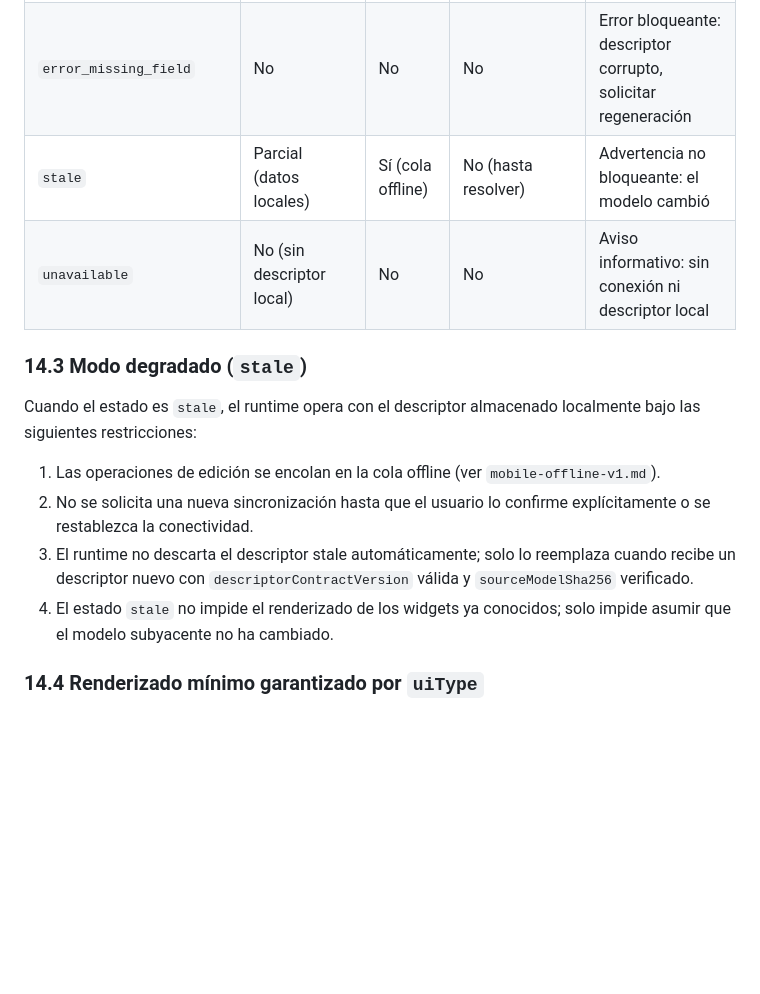
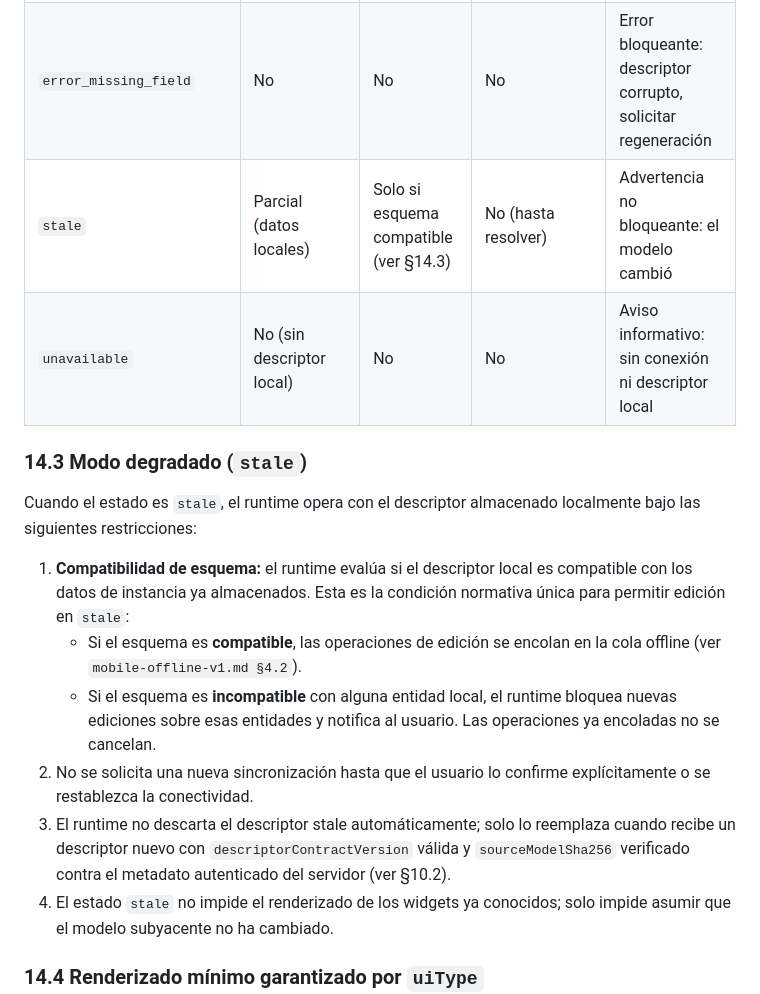
Before and after one commit to bertholacosta/primer-parcial-sw1, a Markdown page: docs/contracts/flutter-descriptor-v1.md, the part around the change. GitHub-like rendering; blank space fills up the shorter version.

```diff
--- a/docs/contracts/flutter-descriptor-v1.md
+++ b/docs/contracts/flutter-descriptor-v1.md
@@ -445,16 +445,18 @@ El runtime Flutter gestiona el descriptor mediante los siguientes estados bien d
 | `ready` | Completo | Sí | Sí | Ninguno (operación normal) |
 | `error_contract_mismatch` | No | No | No | Error bloqueante: solicitar actualización de la app |
 | `error_missing_field` | No | No | No | Error bloqueante: descriptor corrupto, solicitar regeneración |
-| `stale` | Parcial (datos locales) | Sí (cola offline) | No (hasta resolver) | Advertencia no bloqueante: el modelo cambió |
+| `stale` | Parcial (datos locales) | Solo si esquema compatible (ver §14.3) | No (hasta resolver) | Advertencia no bloqueante: el modelo cambió |
 | `unavailable` | No (sin descriptor local) | No | No | Aviso informativo: sin conexión ni descriptor local |
 
 ### 14.3 Modo degradado (`stale`)
 
 Cuando el estado es `stale`, el runtime opera con el descriptor almacenado localmente bajo las siguientes restricciones:
 
-1. Las operaciones de edición se encolan en la cola offline (ver `mobile-offline-v1.md`).
+1. **Compatibilidad de esquema:** el runtime evalúa si el descriptor local es compatible con los datos de instancia ya almacenados. Esta es la condición normativa única para permitir edición en `stale`:
+   - Si el esquema es **compatible**, las operaciones de edición se encolan en la cola offline (ver `mobile-offline-v1.md §4.2`).
+   - Si el esquema es **incompatible** con alguna entidad local, el runtime bloquea nuevas ediciones sobre esas entidades y notifica al usuario. Las operaciones ya encoladas no se cancelan.
 2. No se solicita una nueva sincronización hasta que el usuario lo confirme explícitamente o se restablezca la conectividad.
-3. El runtime no descarta el descriptor stale automáticamente; solo lo reemplaza cuando recibe un descriptor nuevo con `descriptorContractVersion` válida y `sourceModelSha256` verificado.
+3. El runtime no descarta el descriptor stale automáticamente; solo lo reemplaza cuando recibe un descriptor nuevo con `descriptorContractVersion` válida y `sourceModelSha256` verificado contra el metadato autenticado del servidor (ver §10.2).
 4. El estado `stale` no impide el renderizado de los widgets ya conocidos; solo impide asumir que el modelo subyacente no ha cambiado.
 
 ### 14.4 Renderizado mínimo garantizado por `uiType`
```
Also changed, not shown: docs/contracts/mobile-offline-v1.md (+6 -5 lines).
